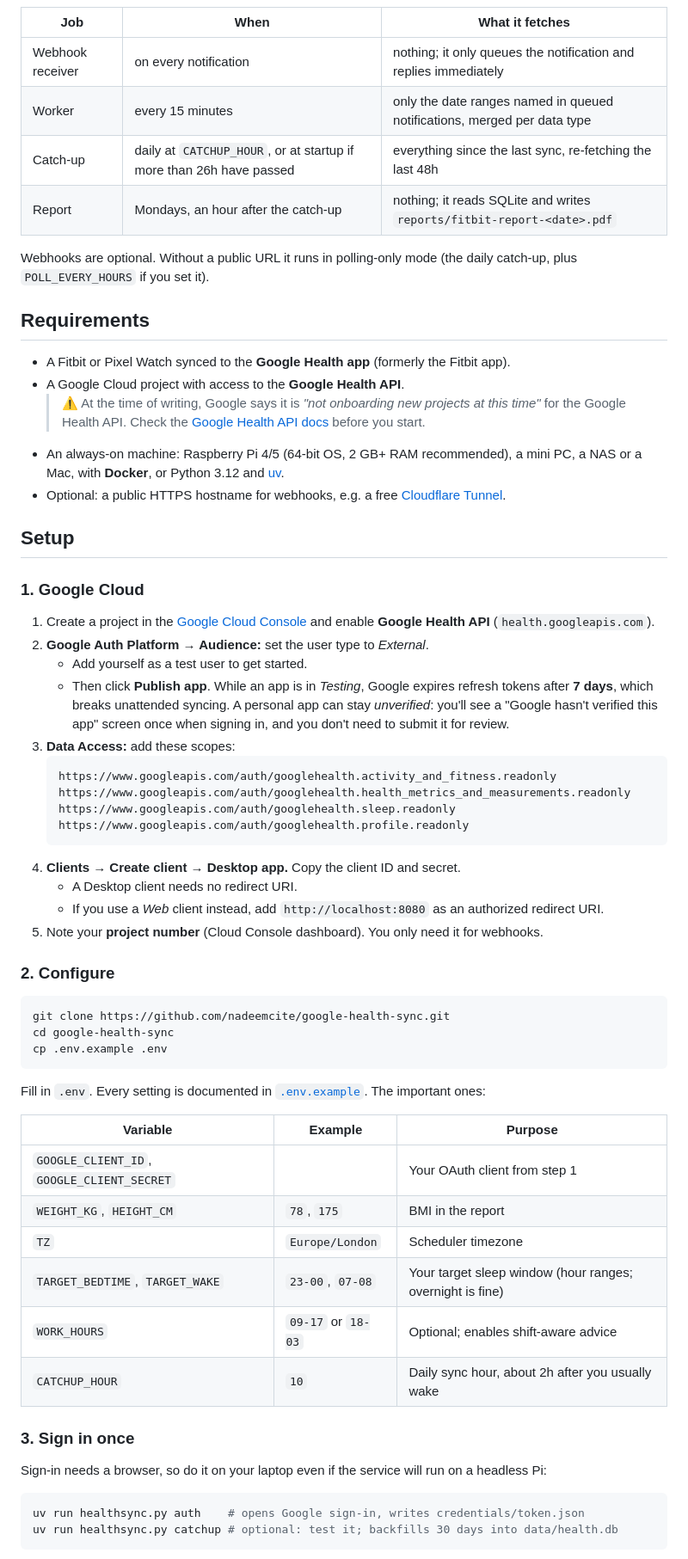
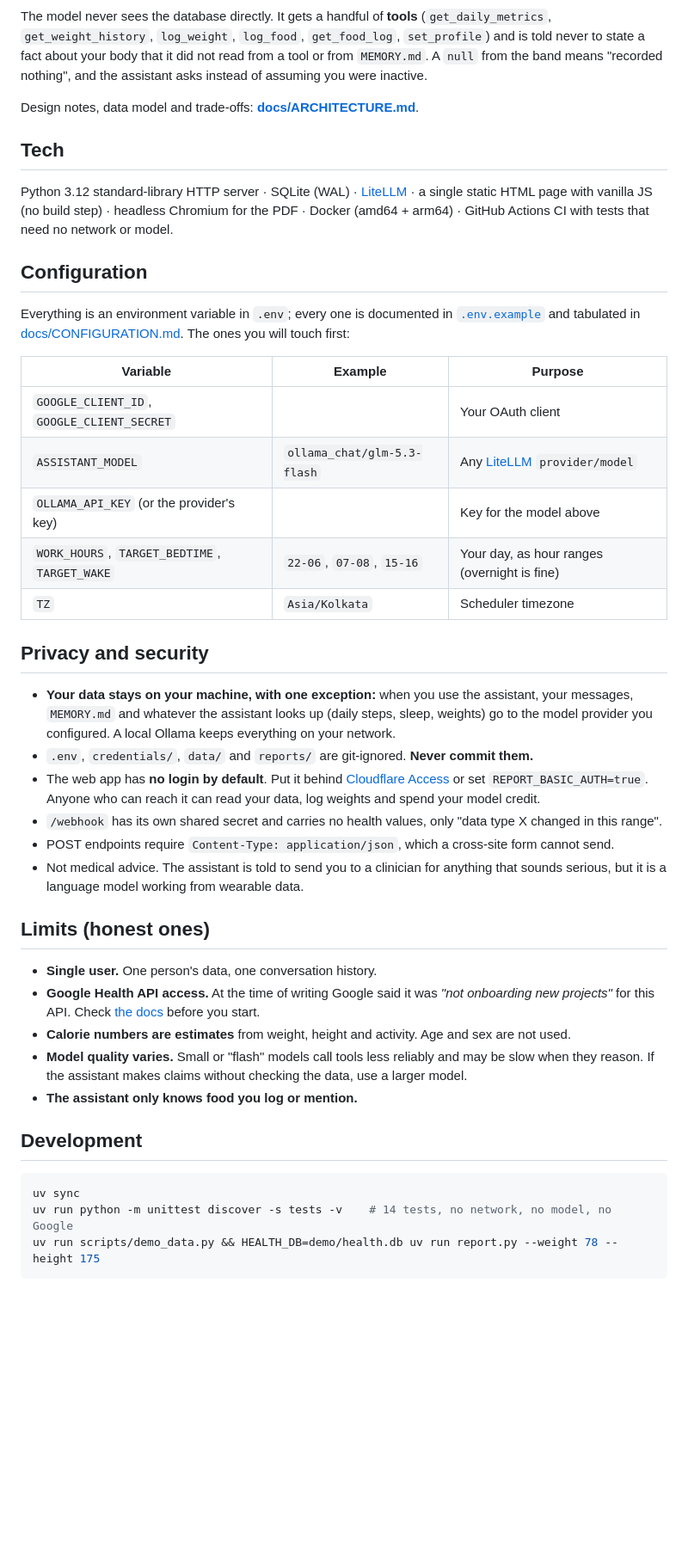
Before and after one commit to nadeemcite/google-health-sync, a Markdown page: README.md, the part around one of its changes. Shown at 86% size. GitHub-like rendering; blank space fills up the shorter version.

````diff
--- a/README.md
+++ b/README.md
@@ -45,67 +107,47 @@ flowchart LR
 ```
 
-| Job | When | What it fetches |
-|---|---|---|
-| Webhook receiver | on every notification | nothing; it only queues the notification and replies immediately |
-| Worker | every 15 minutes | only the date ranges named in queued notifications, merged per data type |
-| Catch-up | daily at `CATCHUP_HOUR`, or at startup if more than 26h have passed | everything since the last sync, re-fetching the last 48h |
-| Report | Mondays, an hour after the catch-up | nothing; it reads SQLite and writes `reports/fitbit-report-<date>.pdf` |
+The model never sees the database directly. It gets a handful of **tools** (`get_daily_metrics`, `get_weight_history`, `log_weight`, `log_food`, `get_food_log`, `set_profile`) and is told never to state a fact about your body that it did not read from a tool or from `MEMORY.md`. A `null` from the band means "recorded nothing", and the assistant asks instead of assuming you were inactive.
 
-Webhooks are optional. Without a public URL it runs in polling-only mode (the daily catch-up, plus `POLL_EVERY_HOURS` if you set it).
+Design notes, data model and trade-offs: **[docs/ARCHITECTURE.md](docs/ARCHITECTURE.md)**.
 
-## Requirements
+## Tech
 
-- A Fitbit or Pixel Watch synced to the **Google Health app** (formerly the Fitbit app).
-- A Google Cloud project with access to the **Google Health API**.
-  > ⚠️ At the time of writing, Google says it is *"not onboarding new projects at this time"* for the Google Health API. Check the [Google Health API docs](https://developers.google.com/health) before you start.
-- An always-on machine: Raspberry Pi 4/5 (64-bit OS, 2 GB+ RAM recommended), a mini PC, a NAS or a Mac, with **Docker**, or Python 3.12 and [uv](https://docs.astral.sh/uv/).
-- Optional: a public HTTPS hostname for webhooks, e.g. a free [Cloudflare Tunnel](https://developers.cloudflare.com/cloudflare-one/connections/connect-networks/).
+Python 3.12 standard-library HTTP server · SQLite (WAL) · [LiteLLM](https://docs.litellm.ai) · a single static HTML page with vanilla JS (no build step) · headless Chromium for the PDF · Docker (amd64 + arm64) · GitHub Actions CI with tests that need no network or model.
 
-## Setup
+## Configuration
 
-### 1. Google Cloud
-
-1. Create a project in the [Google Cloud Console](https://console.cloud.google.com) and enable **Google Health API** (`health.googleapis.com`).
-2. **Google Auth Platform → Audience:** set the user type to *External*.
-   - Add yourself as a test user to get started.
-   - Then click **Publish app**. While an app is in *Testing*, Google expires refresh tokens after **7 days**, which breaks unattended syncing. A personal app can stay *unverified*: you'll see a "Google hasn't verified this app" screen once when signing in, and you don't need to submit it for review.
-3. **Data Access:** add these scopes:
-   ```
-   https://www.googleapis.com/auth/googlehealth.activity_and_fitness.readonly
-   https://www.googleapis.com/auth/googlehealth.health_metrics_and_measurements.readonly
-   https://www.googleapis.com/auth/googlehealth.sleep.readonly
-   https://www.googleapis.com/auth/googlehealth.profile.readonly
-   ```
-4. **Clients → Create client → Desktop app.** Copy the client ID and secret.
-   - A Desktop client needs no redirect URI.
-   - If you use a *Web* client instead, add `http://localhost:8080` as an authorized redirect URI.
-5. Note your **project number** (Cloud Console dashboard). You only need it for webhooks.
-
-### 2. Configure
-
-```sh
-git clone https://github.com/nadeemcite/google-health-sync.git
-cd google-health-sync
-cp .env.example .env
-```
-
-Fill in `.env`. Every setting is documented in [`.env.example`](.env.example). The important ones:
+Everything is an environment variable in `.env`; every one is documented in [`.env.example`](.env.example) and tabulated in [docs/CONFIGURATION.md](docs/CONFIGURATION.md). The ones you will touch first:
 
 | Variable | Example | Purpose |
 |---|---|---|
-| `GOOGLE_CLIENT_ID`, `GOOGLE_CLIENT_SECRET` | | Your OAuth client from step 1 |
-| `WEIGHT_KG`, `HEIGHT_CM` | `78`, `175` | BMI in the report |
-| `TZ` | `Europe/London` | Scheduler timezone |
-| `TARGET_BEDTIME`, `TARGET_WAKE` | `23-00`, `07-08` | Your target sleep window (hour ranges; overnight is fine) |
-| `WORK_HOURS` | `09-17` or `18-03` | Optional; enables shift-aware advice |
-| `CATCHUP_HOUR` | `10` | Daily sync hour, about 2h after you usually wake |
+| `GOOGLE_CLIENT_ID`, `GOOGLE_CLIENT_SECRET` | | Your OAuth client |
+| `ASSISTANT_MODEL` | `ollama_chat/glm-5.3-flash` | Any [LiteLLM](https://docs.litellm.ai/docs/providers) `provider/model` |
+| `OLLAMA_API_KEY` (or the provider's key) | | Key for the model above |
+| `WORK_HOURS`, `TARGET_BEDTIME`, `TARGET_WAKE` | `22-06`, `07-08`, `15-16` | Your day, as hour ranges (overnight is fine) |
+| `TZ` | `Asia/Kolkata` | Scheduler timezone |
 
-### 3. Sign in once
+## Privacy and security
 
-Sign-in needs a browser, so do it on your laptop even if the service will run on a headless Pi:
+- **Your data stays on your machine, with one exception:** when you use the assistant, your messages, `MEMORY.md` and whatever the assistant looks up (daily steps, sleep, weights) go to the model provider you configured. A local Ollama keeps everything on your network.
+- `.env`, `credentials/`, `data/` and `reports/` are git-ignored. **Never commit them.**
+- The web app has **no login by default**. Put it behind [Cloudflare Access](https://developers.cloudflare.com/cloudflare-one/applications/) or set `REPORT_BASIC_AUTH=true`. Anyone who can reach it can read your data, log weights and spend your model credit.
+- `/webhook` has its own shared secret and carries no health values, only "data type X changed in this range".
+- POST endpoints require `Content-Type: application/json`, which a cross-site form cannot send.
+- Not medical advice. The assistant is told to send you to a clinician for anything that sounds serious, but it is a language model working from wearable data.
+
+## Limits (honest ones)
+
+- **Single user.** One person's data, one conversation history.
+- **Google Health API access.** At the time of writing Google said it was *"not onboarding new projects"* for this API. Check [the docs](https://developers.google.com/health) before you start.
+- **Calorie numbers are estimates** from weight, height and activity. Age and sex are not used.
+- **Model quality varies.** Small or "flash" models call tools less reliably and may be slow when they reason. If the assistant makes claims without checking the data, use a larger model.
+- **The assistant only knows food you log or mention.**
+
+## Development
 
 ```sh
-uv run healthsync.py auth    # opens Google sign-in, writes credentials/token.json
-uv run healthsync.py catchup # optional: test it; backfills 30 days into data/health.db
+uv sync
+uv run python -m unittest discover -s tests -v    # 14 tests, no network, no model, no Google
+uv run scripts/demo_data.py && HEALTH_DB=demo/health.db uv run report.py --weight 78 --height 175
 ```
 
````
Also changed, not shown: other parts of README.md (+92 -117 lines), docs/ARCHITECTURE.md (added, +84 -0 lines), docs/CONFIGURATION.md (added, +63 -0 lines), docs/TUTORIAL.md (added, +201 -0 lines), docs/screenshots/chat.png (added), docs/screenshots/diet.png (added), docs/screenshots/report.png (added).
